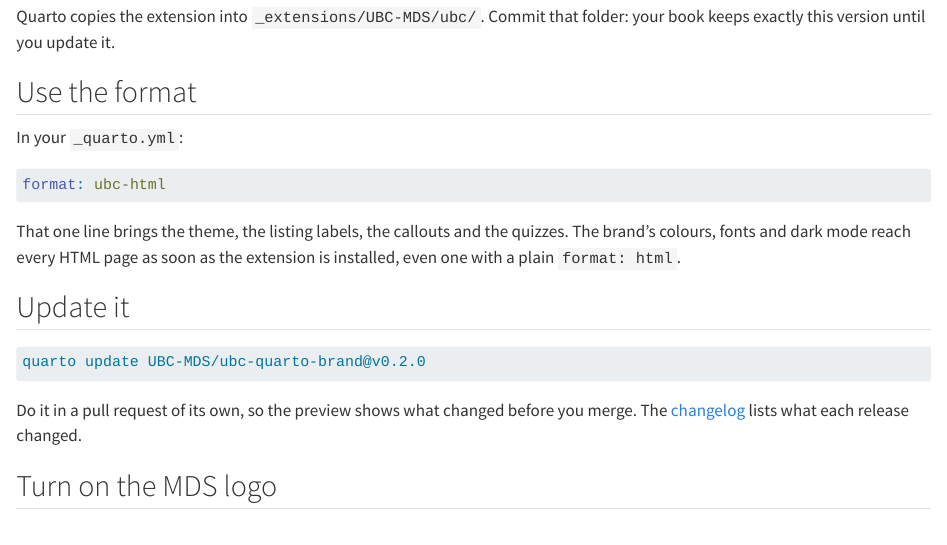
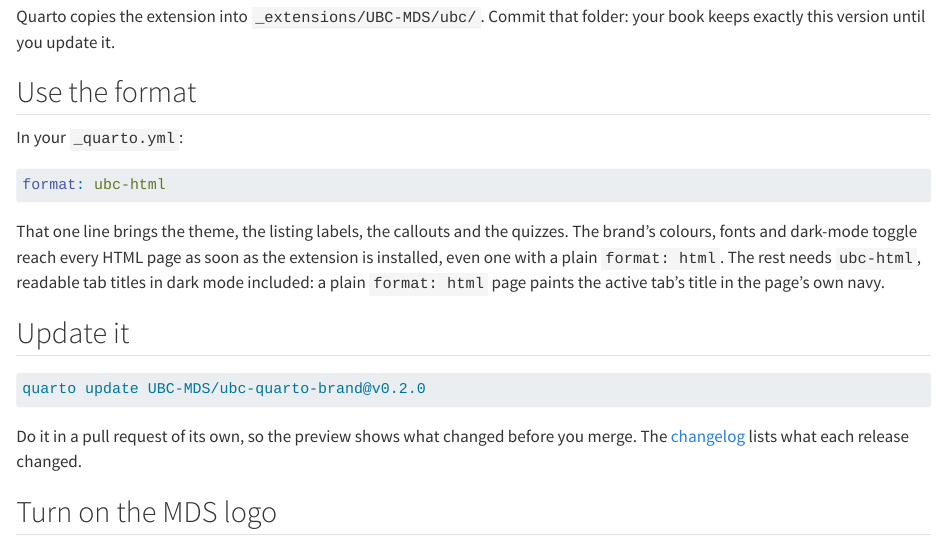
Before and after one commit to UBC-MDS/ubc-quarto-brand, a Quarto document (chapters/using.qmd): the page in a window 1100 px wide, from 220 px down. Rendered offline with R 4.5, knitr and Pandoc in place of Quarto, with nearby package versions; drawn as R Markdown's standard HTML page in place of the format the file asks for.

Commit message:
fix(docs): 🤖 say a plain html page lacks dark mode's tab titles
The spec and the how-to said dark mode applies even to a plain
format: html page. The brand reaches such a page, but the fix for
dark-mode tab titles, $body-emphasis-color in styles-dark.scss, is
part of the ubc-html format: on a plain page the active tab's title
is #001328 on #001328. Both now say the toggle reaches a plain page
and the rest, readable tab titles included, needs ubc-html.

Found by the final review's Spec axis (Important), reproduced on a
scratch site.

Plan: docs/superpowers/plans/2026-10-30-ubc-quarto-brand.md Phase end
Co-Authored-By: Claude Opus 5.5 <noreply@anthropic.com>

````diff
--- a/chapters/using.qmd
+++ b/chapters/using.qmd
@@ -22,8 +22,10 @@
 ```
 
 That one line brings the theme, the listing labels, the callouts and the quizzes.
-The brand's colours, fonts and dark mode reach every HTML page as soon as the extension
+The brand's colours, fonts and dark-mode toggle reach every HTML page as soon as the extension
 is installed, even one with a plain `format: html`.
+The rest needs `ubc-html`, readable tab titles in dark mode included:
+a plain `format: html` page paints the active tab's title in the page's own navy.
 
 ## Update it
 
````
Also changed, not shown: docs/superpowers/specs/2026-10-30-ubc-quarto-brand-design.md.
